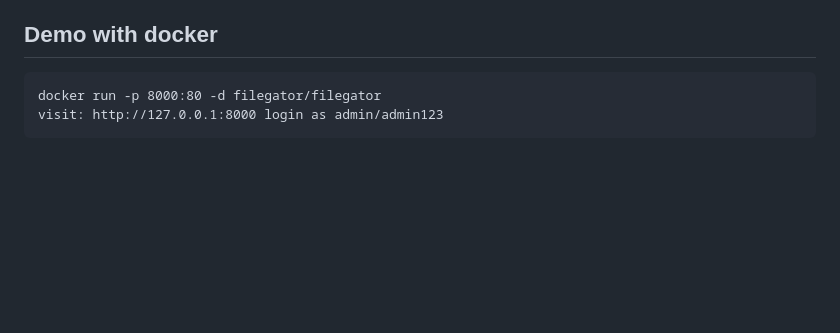
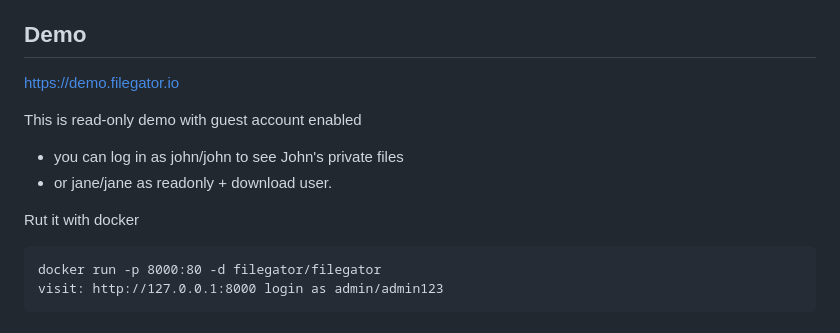
Before and after one commit to filegator/filegator, a Markdown page: docs/index.md, the part around the change. Drawn GitHub-style; blank space fills up the shorter version.

Commit message:
demo is back

````diff
--- a/docs/index.md
+++ b/docs/index.md
@@ -31,7 +31,15 @@ File upload supports drag&drop, progress bar, pause and resume. Upload is chunke
 - No database required
 - Framework free [™](https://www.youtube.com/watch?v=L5jI9I03q8E)
 
-## Demo with docker
+## Demo
+[https://demo.filegator.io](https://demo.filegator.io)
+
+This is read-only demo with guest account enabled
+
+- you can log in as john/john to see John's private files
+- or jane/jane as readonly + download user.
+
+Rut it with docker
 ```
 docker run -p 8000:80 -d filegator/filegator
 visit: http://127.0.0.1:8000 login as admin/admin123
````
